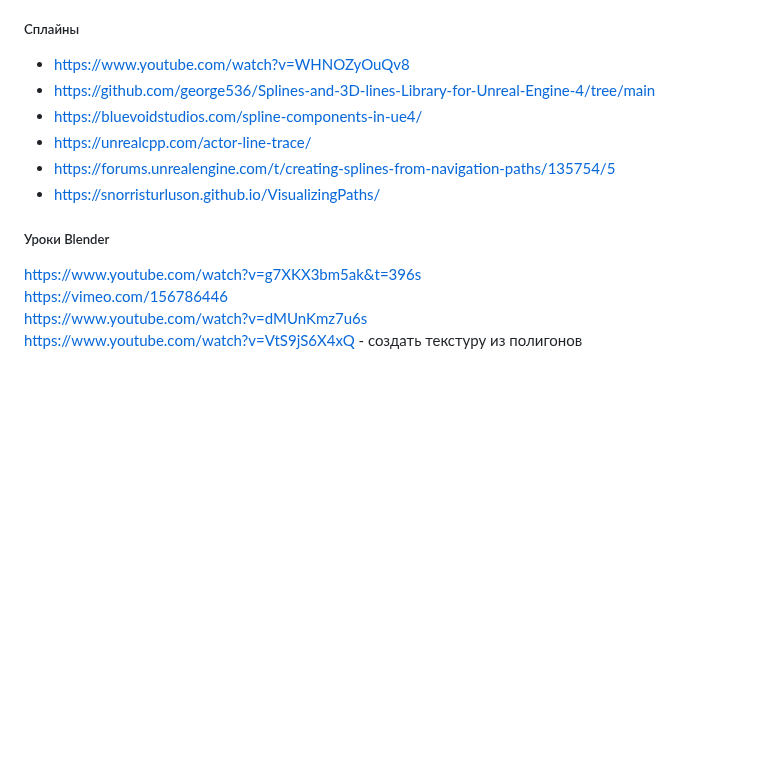
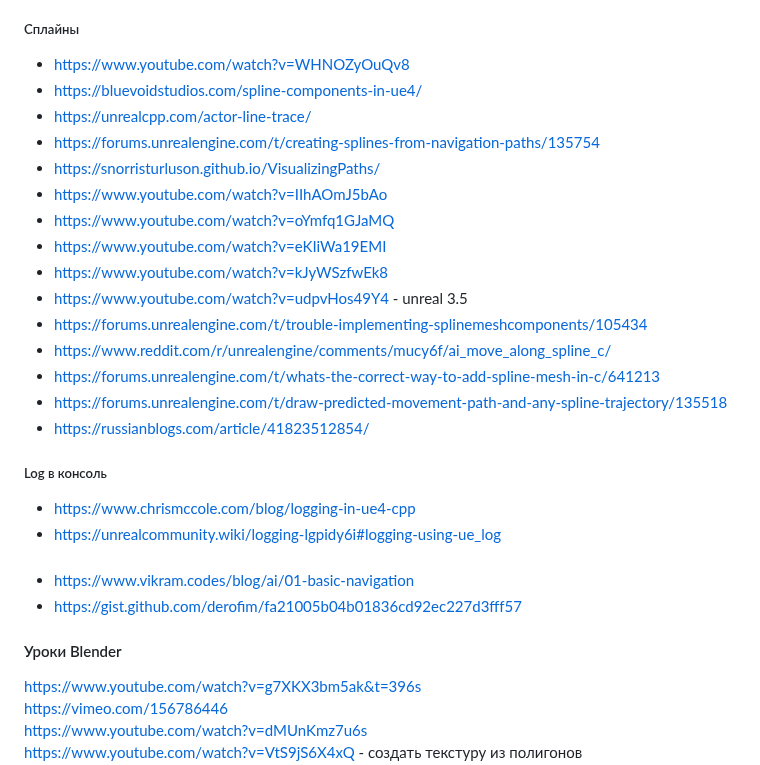
Before and after one commit to naturalkind/above-ground, a Markdown page: info/info.md, the part around the change. GitHub-like rendering; blank space fills up the shorter version.

Commit message:
плановое сохранение

```diff
--- a/info/info.md
+++ b/info/info.md
@@ -6,12 +6,30 @@
 * https://www.youtube.com/watch?v=otOPdOHWqWY
 ##### Сплайны
 * https://www.youtube.com/watch?v=WHNOZyOuQv8
-* https://github.com/george536/Splines-and-3D-lines-Library-for-Unreal-Engine-4/tree/main
 * https://bluevoidstudios.com/spline-components-in-ue4/
 * https://unrealcpp.com/actor-line-trace/
-* https://forums.unrealengine.com/t/creating-splines-from-navigation-paths/135754/5
+* https://forums.unrealengine.com/t/creating-splines-from-navigation-paths/135754
 * https://snorristurluson.github.io/VisualizingPaths/
-##### Уроки Blender
+* https://www.youtube.com/watch?v=IIhAOmJ5bAo
+* https://www.youtube.com/watch?v=oYmfq1GJaMQ
+* https://www.youtube.com/watch?v=eKIiWa19EMI
+* https://www.youtube.com/watch?v=kJyWSzfwEk8
+* https://www.youtube.com/watch?v=udpvHos49Y4 - unreal 3.5
+* https://forums.unrealengine.com/t/trouble-implementing-splinemeshcomponents/105434
+* https://www.reddit.com/r/unrealengine/comments/mucy6f/ai_move_along_spline_c/
+* https://forums.unrealengine.com/t/whats-the-correct-way-to-add-spline-mesh-in-c/641213
+* https://forums.unrealengine.com/t/draw-predicted-movement-path-and-any-spline-trajectory/135518
+* https://russianblogs.com/article/41823512854/
+
+##### Log в консоль
+* https://www.chrismccole.com/blog/logging-in-ue4-cpp
+* https://unrealcommunity.wiki/logging-lgpidy6i#logging-using-ue_log
+#####
+* https://www.vikram.codes/blog/ai/01-basic-navigation
+* https://gist.github.com/derofim/fa21005b04b01836cd92ec227d3fff57
+
+
+#### Уроки Blender
 https://www.youtube.com/watch?v=g7XKX3bm5ak&t=396s
 https://vimeo.com/156786446
 https://www.youtube.com/watch?v=dMUnKmz7u6s
```
